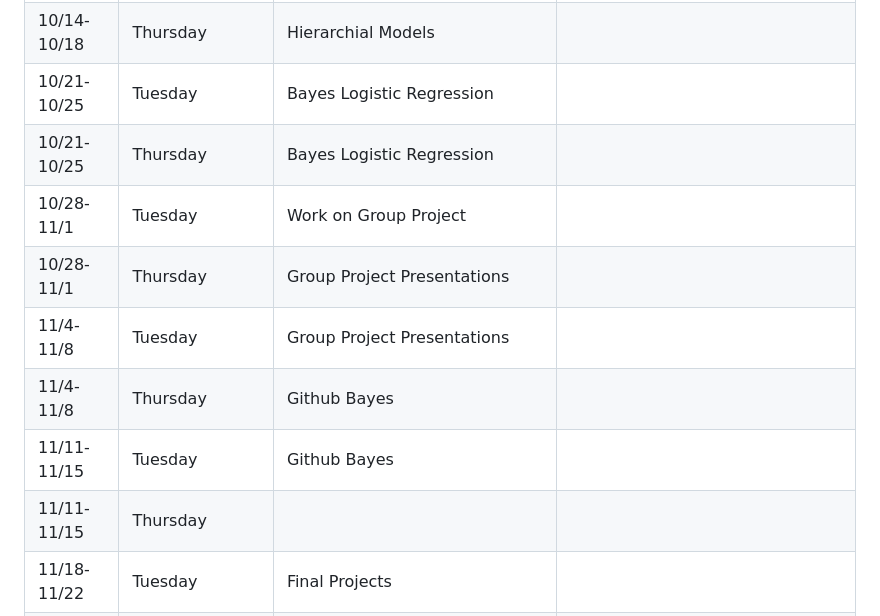
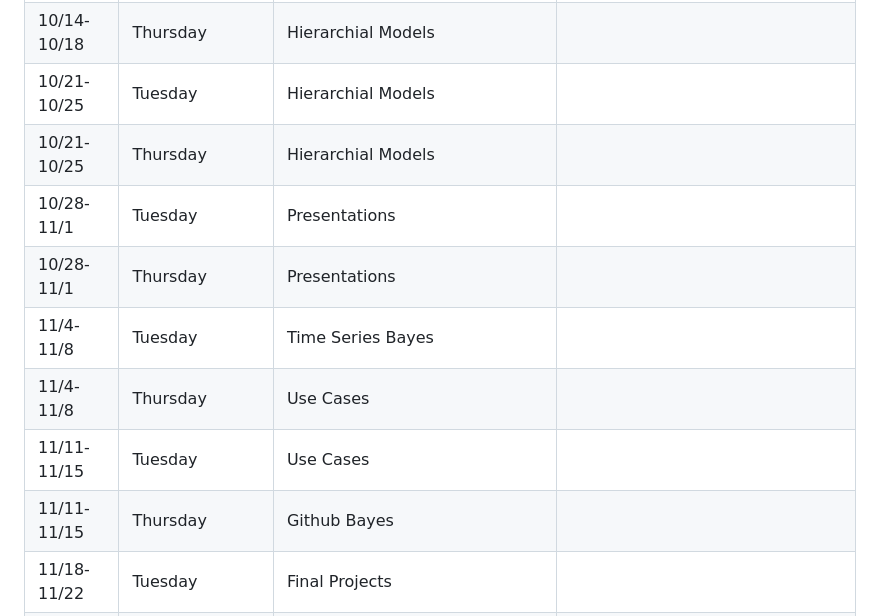
Before and after one commit to NSF-ALL-SPICE-Alliance/DS400, a Markdown page: README.md, the part around the change. GitHub-like rendering.

```diff
--- a/README.md
+++ b/README.md
@@ -51,14 +51,14 @@
 | 10/7-10/11  | Thursday  | Naive Bayes Spam                                |    |
 | 10/14-10/18 | Tuesday     | Hierarchial Models                                      |        Naive Bayes Assignment (2X)  due before class (10:00am)         |
 | 10/14-10/18 | Thursday  | Hierarchial Models                                        |            |
-| 10/21-10/25 | Tuesday     |       Bayes Logistic Regression                                 |            |
-| 10/21-10/25 | Thursday  |           Bayes Logistic Regression                              |            |
-| 10/28-11/1  | Tuesday     |         Work on Group Project                   |            |
-| 10/28-11/1  | Thursday  |           Group Project Presentations                 |            |
-| 11/4-11/8   | Tuesday     |       Group Project Presentations                 |            |
-| 11/4-11/8   | Thursday  |          Github Bayes            |            |
-| 11/11-11/15 | Tuesday     |        Github Bayes                              |            |
-| 11/11-11/15 | Thursday  |                     |            |
+| 10/21-10/25 | Tuesday     |       Hierarchial Models                                 |            |
+| 10/21-10/25 | Thursday  |           Hierarchial Models                                |            |
+| 10/28-11/1  | Tuesday     |         Presentations                   |            |
+| 10/28-11/1  | Thursday  |                Presentations            |            |
+| 11/4-11/8   | Tuesday     |       Time Series Bayes                 |            |
+| 11/4-11/8   | Thursday  |          Use Cases            |            |
+| 11/11-11/15 | Tuesday     |        Use Cases                             |            |
+| 11/11-11/15 | Thursday  |        Github Bayes             |            |
 | 11/18-11/22 | Tuesday     | Final Projects                               |            |
 | 11/18-11/22 | Thursday  | Final Projects                               |            |
 | 11/25-11/29 | Tuesday     | Final Projects                               |            |
```
